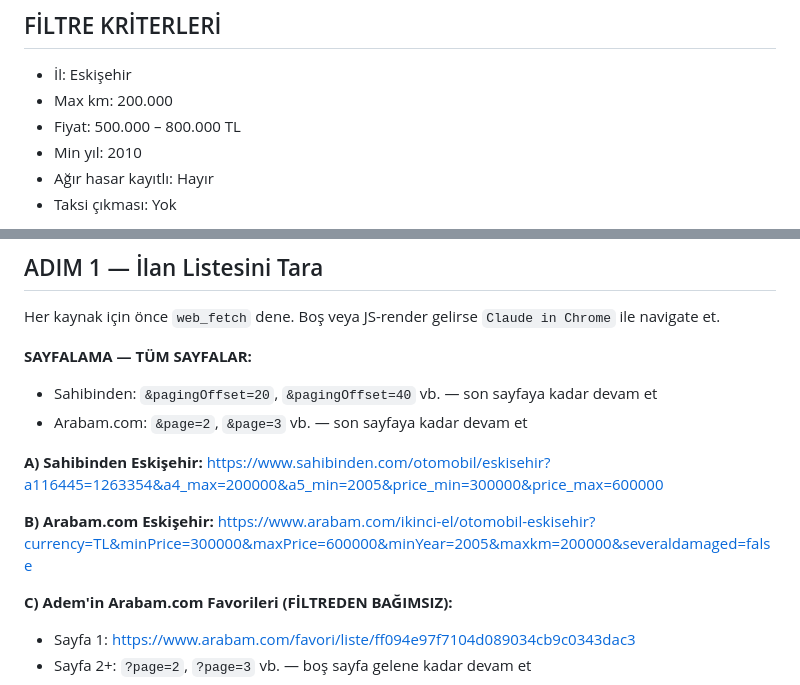
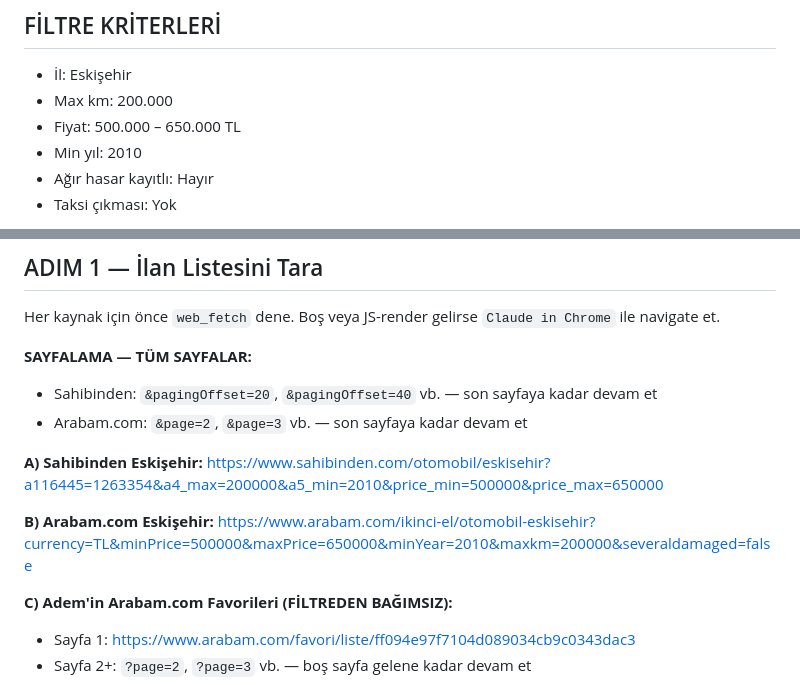
Before and after one commit to isaxozdemir/araba, a Markdown page: instructions.md, 2 parts joined by grey strips. Drawn GitHub-style.

Commit message:
docs: fiyat filtresi 500.000-650.000 TL olarak güncellendi

```diff
--- a/instructions.md
+++ b/instructions.md
@@ -10,7 +10,7 @@ Site: https://isaxozdemir.github.io/araba/
 
 - İl: Eskişehir
 - Max km: 200.000
-- Fiyat: 500.000 – 800.000 TL
+- Fiyat: 500.000 – 650.000 TL
 - Min yıl: 2010
 - Ağır hasar kayıtlı: Hayır
 - Taksi çıkması: Yok
@@ -42,10 +42,10 @@ Her kaynak için önce `web_fetch` dene. Boş veya JS-render gelirse `Claude in
 - Arabam.com: `&page=2`, `&page=3` vb. — son sayfaya kadar devam et
 
 **A) Sahibinden Eskişehir:**
-https://www.sahibinden.com/otomobil/eskisehir?a116445=1263354&a4_max=200000&a5_min=2005&price_min=300000&price_max=600000
+https://www.sahibinden.com/otomobil/eskisehir?a116445=1263354&a4_max=200000&a5_min=2010&price_min=500000&price_max=650000
 
 **B) Arabam.com Eskişehir:**
-https://www.arabam.com/ikinci-el/otomobil-eskisehir?currency=TL&minPrice=300000&maxPrice=600000&minYear=2005&maxkm=200000&severaldamaged=false
+https://www.arabam.com/ikinci-el/otomobil-eskisehir?currency=TL&minPrice=500000&maxPrice=650000&minYear=2010&maxkm=200000&severaldamaged=false
 
 **C) Adem'in Arabam.com Favorileri (FİLTREDEN BAĞIMSIZ):**
 - Sayfa 1: https://www.arabam.com/favori/liste/ff094e97f7104d089034cb9c0343dac3
```
